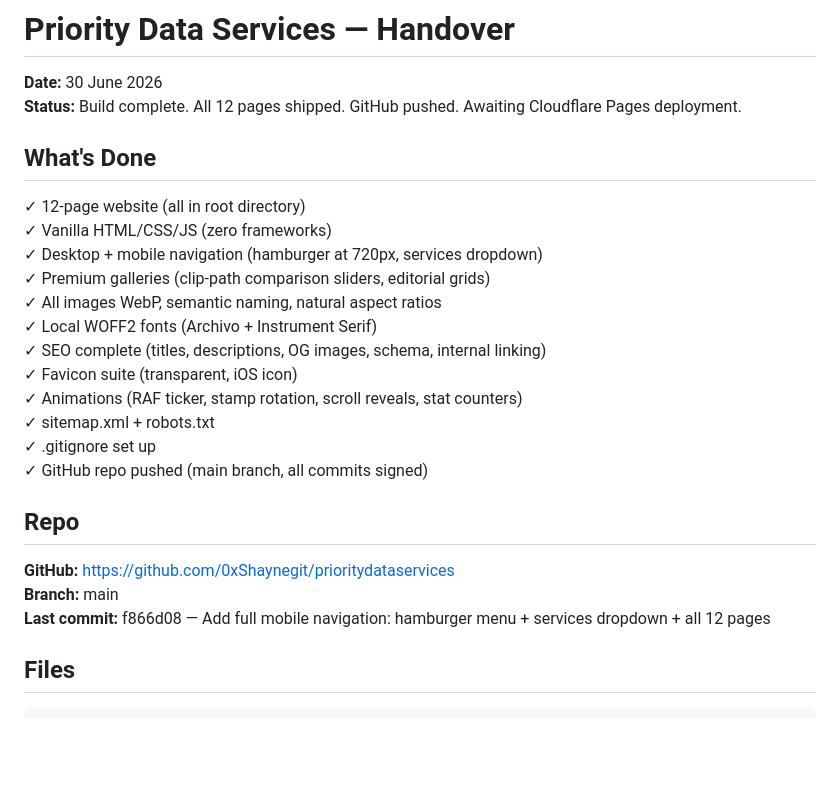
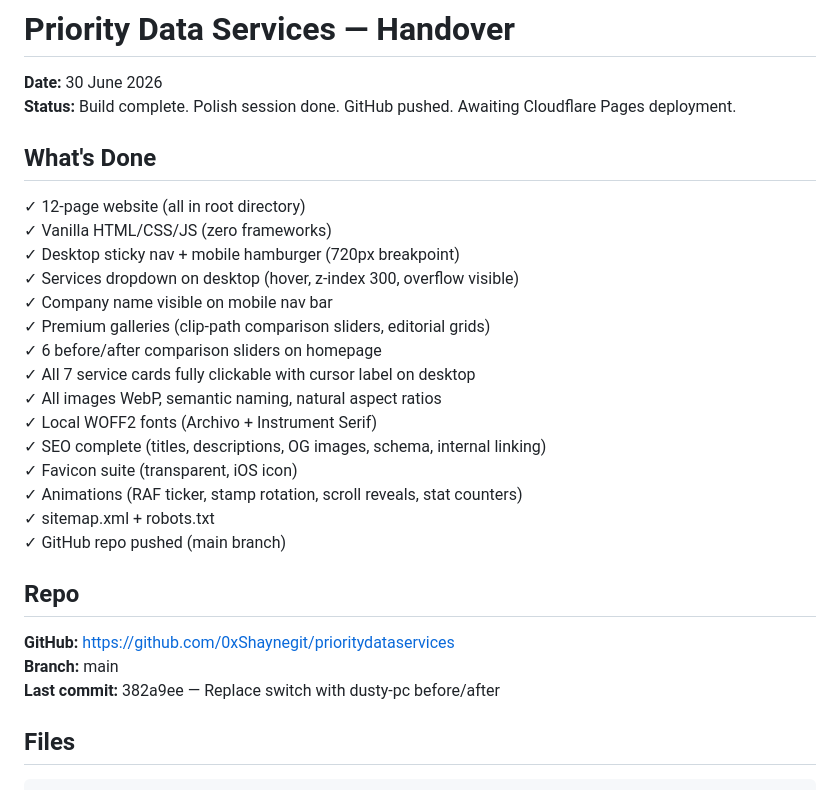
Before and after one commit to 0xShaynegit/prioritydataservices, a Markdown page: handover.md, the part around one of its changes. Drawn GitHub-style; blank space fills up the shorter version.

```diff
--- a/handover.md
+++ b/handover.md
@@ -1,28 +1,31 @@
 # Priority Data Services — Handover
 
 **Date:** 30 June 2026
-**Status:** Build complete. All 12 pages shipped. GitHub pushed. Awaiting Cloudflare Pages deployment.
+**Status:** Build complete. Polish session done. GitHub pushed. Awaiting Cloudflare Pages deployment.
 
 ## What's Done
 
 ✓ 12-page website (all in root directory)
 ✓ Vanilla HTML/CSS/JS (zero frameworks)
-✓ Desktop + mobile navigation (hamburger at 720px, services dropdown)
+✓ Desktop sticky nav + mobile hamburger (720px breakpoint)
+✓ Services dropdown on desktop (hover, z-index 300, overflow visible)
+✓ Company name visible on mobile nav bar
 ✓ Premium galleries (clip-path comparison sliders, editorial grids)
+✓ 6 before/after comparison sliders on homepage
+✓ All 7 service cards fully clickable with cursor label on desktop
 ✓ All images WebP, semantic naming, natural aspect ratios
 ✓ Local WOFF2 fonts (Archivo + Instrument Serif)
 ✓ SEO complete (titles, descriptions, OG images, schema, internal linking)
 ✓ Favicon suite (transparent, iOS icon)
 ✓ Animations (RAF ticker, stamp rotation, scroll reveals, stat counters)
 ✓ sitemap.xml + robots.txt
-✓ .gitignore set up
-✓ GitHub repo pushed (main branch, all commits signed)
+✓ GitHub repo pushed (main branch)
 
 ## Repo
 
 **GitHub:** https://github.com/0xShaynegit/prioritydataservices
 **Branch:** main
-**Last commit:** f866d08 — Add full mobile navigation: hamburger menu + services dropdown + all 12 pages
+**Last commit:** 382a9ee — Replace switch with dusty-pc before/after
 
 ## Files
 
```
Also changed, not shown: other parts of handover.md (+63 -55 lines).
